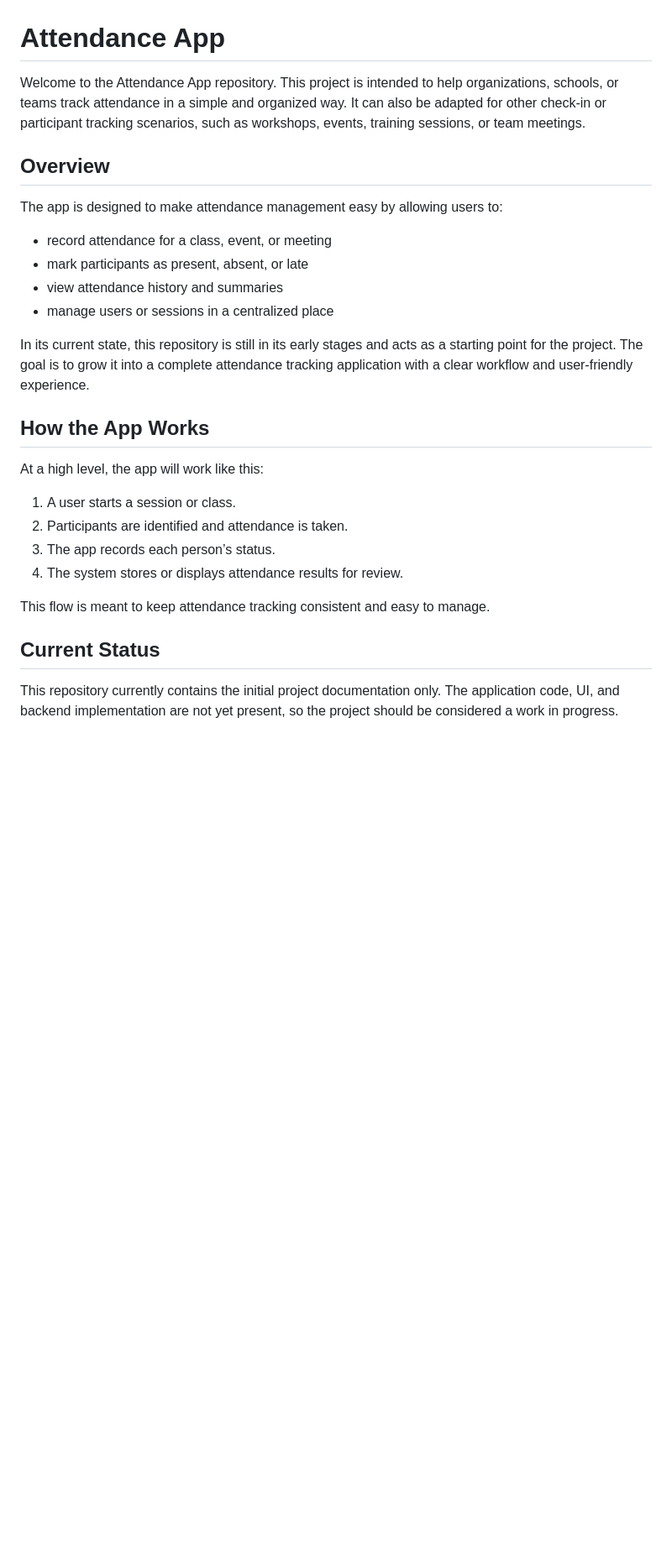
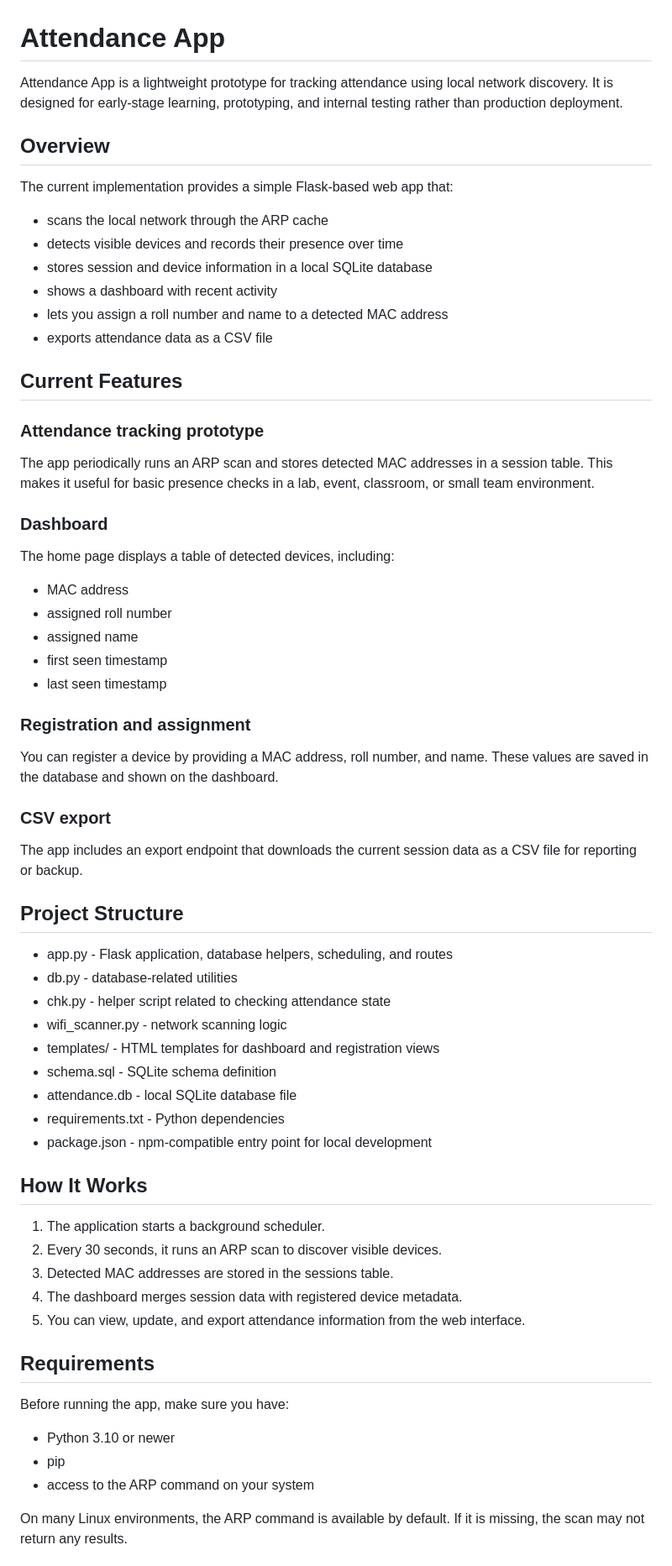
Before and after one commit to ARIEA-hub/Attendance-App, a Markdown page: README.md, the part around one of its changes. Shown at 84% size. GitHub-like rendering; blank space fills up the shorter version.

```diff
--- a/README.md
+++ b/README.md
@@ -1,27 +1,62 @@
 # Attendance App
 
-Welcome to the Attendance App repository. This project is intended to help organizations, schools, or teams track attendance in a simple and organized way. It can also be adapted for other check-in or participant tracking scenarios, such as workshops, events, training sessions, or team meetings.
+Attendance App is a lightweight prototype for tracking attendance using local network discovery. It is designed for early-stage learning, prototyping, and internal testing rather than production deployment.
 
 ## Overview
 
-The app is designed to make attendance management easy by allowing users to:
-- record attendance for a class, event, or meeting
-- mark participants as present, absent, or late
-- view attendance history and summaries
-- manage users or sessions in a centralized place
+The current implementation provides a simple Flask-based web app that:
+- scans the local network through the ARP cache
+- detects visible devices and records their presence over time
+- stores session and device information in a local SQLite database
+- shows a dashboard with recent activity
+- lets you assign a roll number and name to a detected MAC address
+- exports attendance data as a CSV file
 
-In its current state, this repository is still in its early stages and acts as a starting point for the project. The goal is to grow it into a complete attendance tracking application with a clear workflow and user-friendly experience.
+## Current Features
 
-## How the App Works
+### Attendance tracking prototype
+The app periodically runs an ARP scan and stores detected MAC addresses in a session table. This makes it useful for basic presence checks in a lab, event, classroom, or small team environment.
 
-At a high level, the app will work like this:
-1. A user starts a session or class.
-2. Participants are identified and attendance is taken.
-3. The app records each person’s status.
-4. The system stores or displays attendance results for review.
+### Dashboard
+The home page displays a table of detected devices, including:
+- MAC address
+- assigned roll number
+- assigned name
+- first seen timestamp
+- last seen timestamp
 
-This flow is meant to keep attendance tracking consistent and easy to manage.
+### Registration and assignment
+You can register a device by providing a MAC address, roll number, and name. These values are saved in the database and shown on the dashboard.
 
-## Current Status
+### CSV export
+The app includes an export endpoint that downloads the current session data as a CSV file for reporting or backup.
 
-This repository currently contains the initial project documentation only. The application code, UI, and backend implementation are not yet present, so the project should be considered a work in progress.
+## Project Structure
+
+- app.py - Flask application, database helpers, scheduling, and routes
+- db.py - database-related utilities
+- chk.py - helper script related to checking attendance state
+- wifi_scanner.py - network scanning logic
+- templates/ - HTML templates for dashboard and registration views
+- schema.sql - SQLite schema definition
+- attendance.db - local SQLite database file
+- requirements.txt - Python dependencies
+- package.json - npm-compatible entry point for local development
+
+## How It Works
+
+1. The application starts a background scheduler.
+2. Every 30 seconds, it runs an ARP scan to discover visible devices.
+3. Detected MAC addresses are stored in the sessions table.
+4. The dashboard merges session data with registered device metadata.
+5. You can view, update, and export attendance information from the web interface.
+
+## Requirements
+
+Before running the app, make sure you have:
+- Python 3.10 or newer
+- pip
+- access to the ARP command on your system
+
+On many Linux environments, the ARP command is available by default. If it is missing, the scan may not return any results.
+
```
Also changed, not shown: other parts of README.md (+60 -29 lines).
